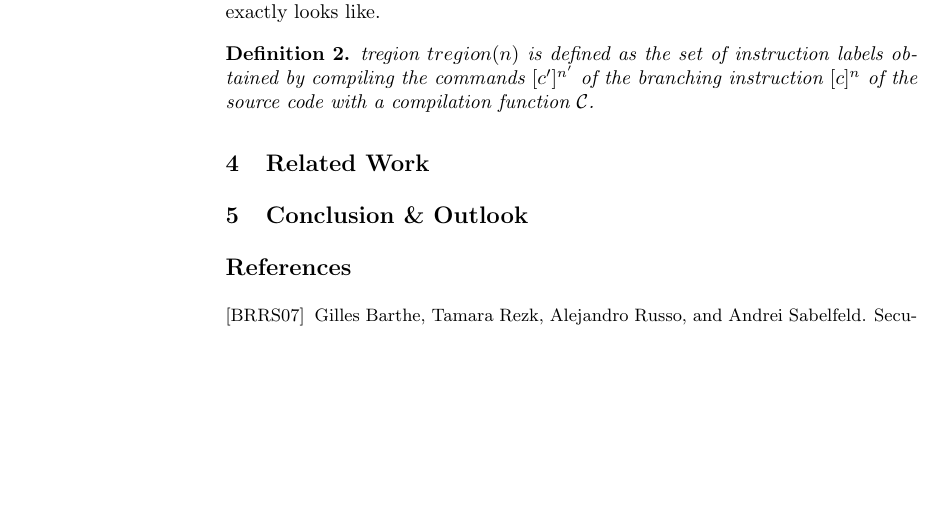
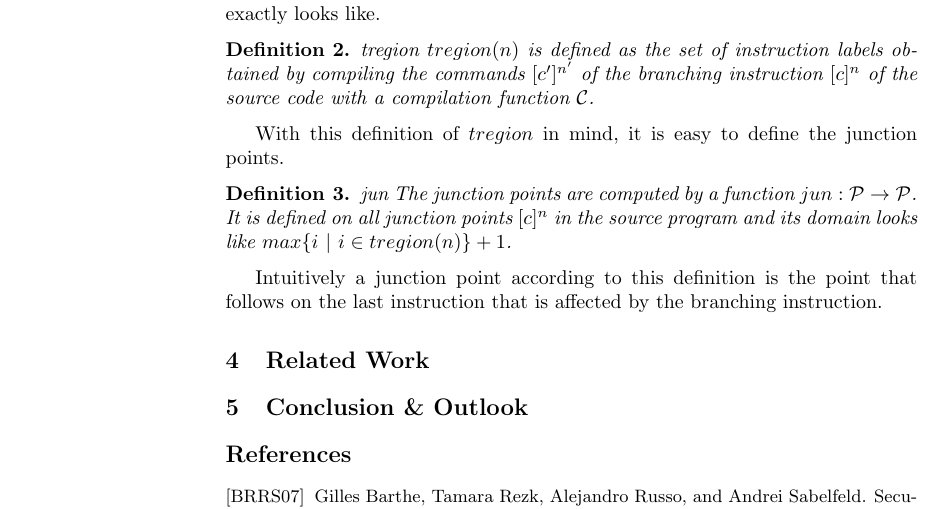
Before and after one commit to pSub/seminar-formspez, a LaTeX thesis (paper/paper.tex): part of page 6 of 6, cut so that both start at the same text, the shorter picture padded with empty space. Compiled offline with pdfLaTeX.

Commit message:
added a defintion of jun

```diff
--- a/paper/paper.tex
+++ b/paper/paper.tex
@@ -343,6 +343,16 @@ $tregion(n)$ is defined as the set of instruction labels obtained by compiling t
 $[c']^{n'}$ of the branching instruction $[c]^n$ of the source code with a compilation function $\mathcal{C}$.
 \end{definition}
 
+With this definition of $tregion$ in mind, it is easy to define the junction points.
+
+\begin{definition}{jun}
+The junction points are computed by a function $jun: \mathcal{P} \rightarrow \mathcal{P}$. It is defined
+on all junction points $[c]^n$ in the source program and its domain looks like $max \{i\ |\ i \in tregion(n)\} + 1$.
+\end{definition}
+
+Intuitively a junction point according to this definition is the point that follows on the last instruction
+that is affected by the branching instruction.
+
 \section{Related Work}
 \label{sec:relatedwork}
 \section{Conclusion \& Outlook}
```
